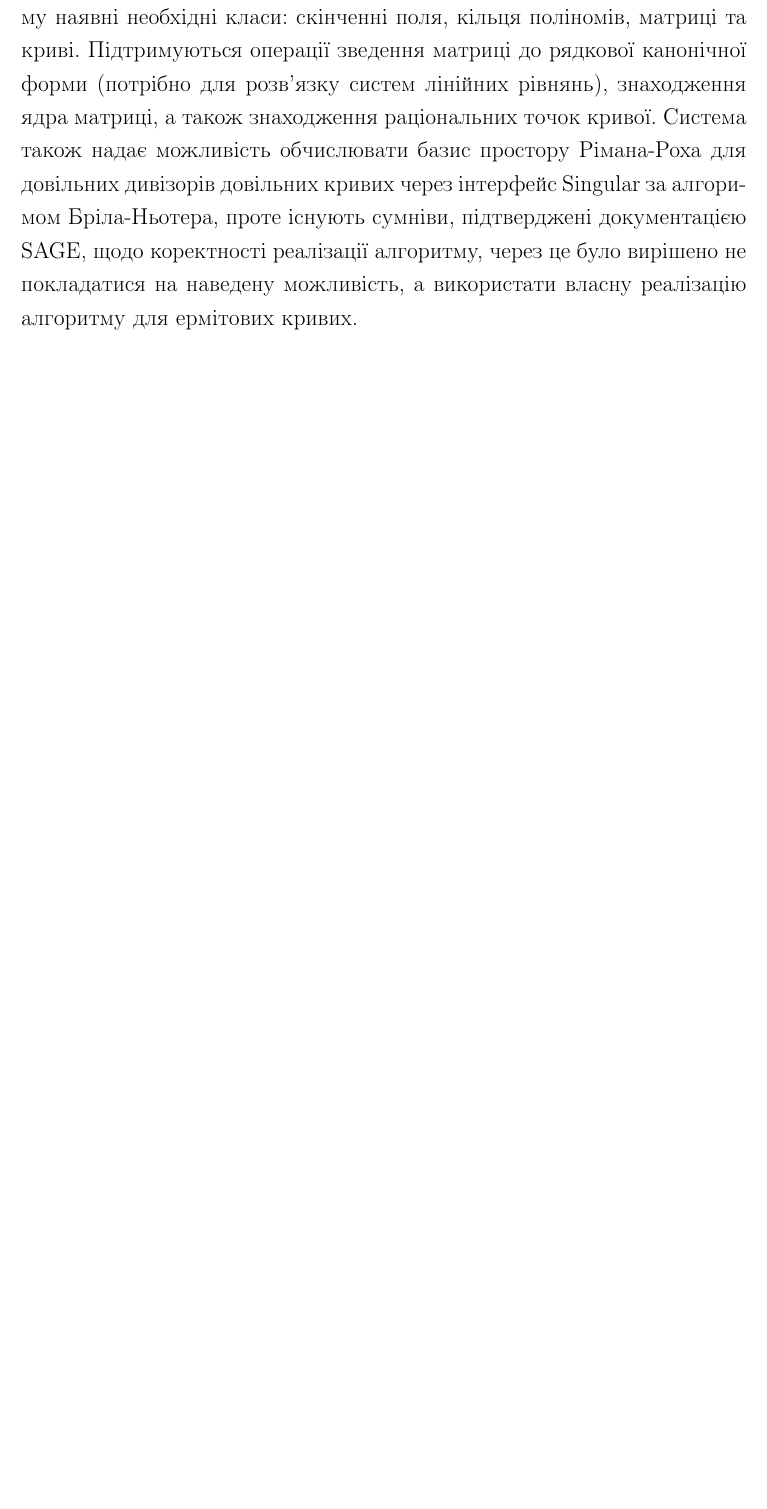
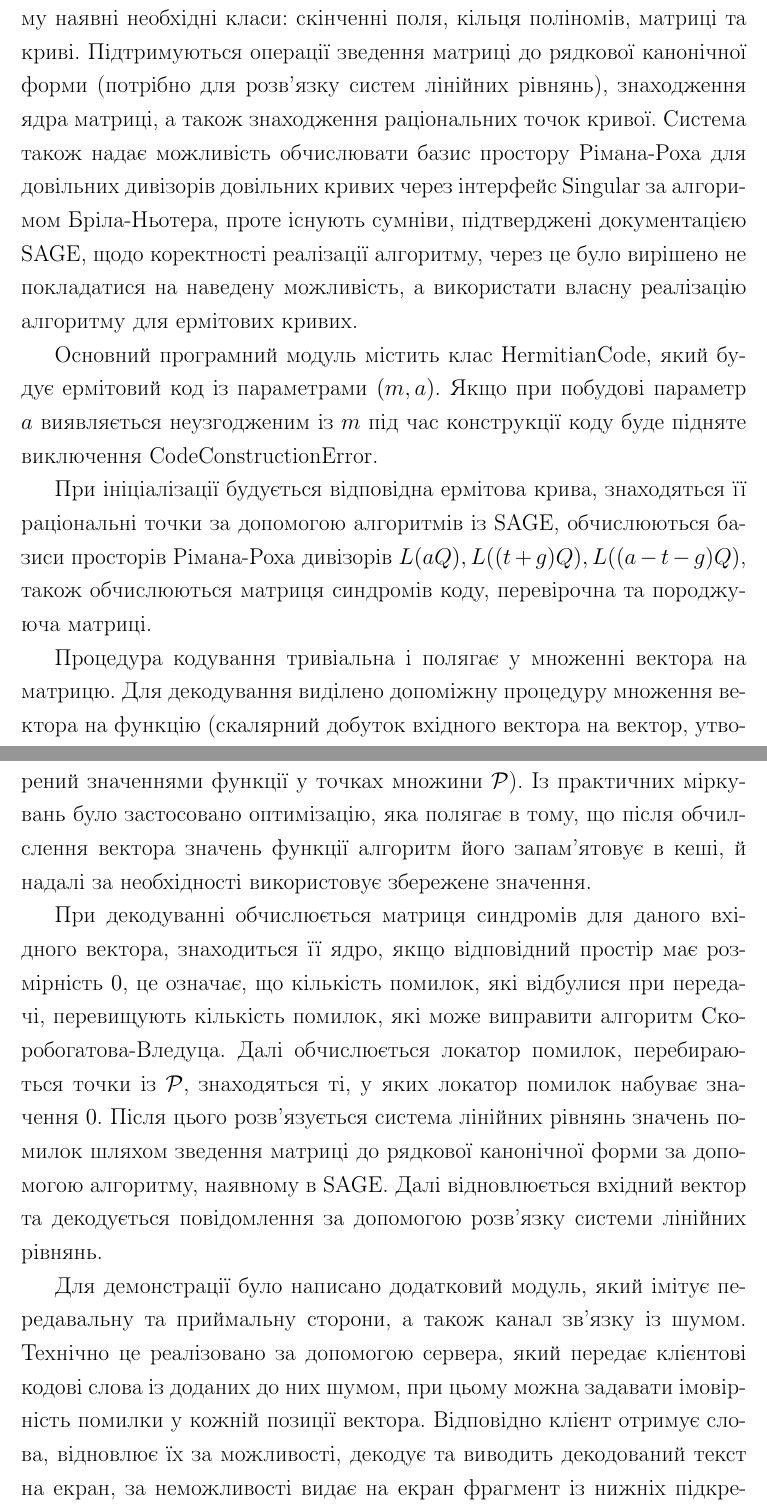
Before and after one commit to troyand/goppa, a LaTeX document (coursework.tex): part of page 21 of 26 before the commit and two parts of pages 23 and 24 of 28 after it, the two joined at a grey line, cut so that both start at the same text, the shorter picture padded with empty space. Compiled offline with pdfLaTeX.

Commit message:
more on algorithm

```diff
--- a/coursework.tex
+++ b/coursework.tex
@@ -1,6 +1,7 @@
-\documentclass[a4paper,12pt,oneside]{article}
+\documentclass[a4paper,14pt,oneside]{extarticle}
 %\usepackage[left=20mm,right=15mm,top=20mm,bottom=20mm,includefoot]{geometry}
-\usepackage[small,compact,center]{titlesec}
+%\usepackage[big,compact,center]{titlesec}
+\usepackage{titlesec}
 \usepackage{setspace}
 \usepackage[T1]{fontenc}
 \onehalfspacing
@@ -16,14 +17,12 @@
 \usepackage{cases}
 \usepackage{graphicx}
 \usepackage{cite}
-\usepackage[14pt]{extsizes}
 \usepackage{simplemargins}
 \setleftmargin{30mm}
 \setrightmargin{25mm}
 \settopmargin{20mm}
 \setbottommargin{20mm}
 %\setallmargins{22mm}
-
 
 \title{Надлишкове кодування на алгебраїчних кривих}
 \author{Михайло Трояновський}
@@ -587,6 +595,31 @@ $m^3$ стовпчиків, тому загальну кількість її е
 кривих через інтерфейс Singular за алгоримом Бріла-Ньотера, проте існують сумніви, підтверджені документацією SAGE, щодо коректності реалізації
 алгоритму, через це було вирішено не покладатися на наведену можливість, а використати власну реалізацію алгоритму для ермітових кривих.
 
+Основний програмний модуль містить клас HermitianCode, який будує ермітовий код із параметрами $(m, a)$. Якщо при побудові параметр $a$ виявляється
+неузгодженим із $m$ під час конструкції коду буде підняте виключення CodeConstructionError.
+
+При ініціалізації будується відповідна ермітова крива,
+знаходяться її раціональні точки за допомогою алгоритмів із SAGE, обчислюються базиси просторів Рімана-Роха дивізорів $L(aQ), L( (t+g)Q), L( (a-t-g)Q)$,
+також обчислюються матриця синдромів коду, перевірочна та породжуюча матриці.
+
+Процедура кодування тривіальна і полягає у множенні вектора на матрицю. Для декодування виділено допоміжну процедуру множення вектора на функцію
+(скалярний добуток вхідного вектора на вектор, утворений значеннями функції у точках множини $\mathcal{P}$).
+Із практичних міркувань було застосовано оптимізацію, яка полягає в тому, що після обчилслення вектора значень функції алгоритм його запам'ятовує в
+кеші, й надалі за необхідності використовує збережене значення.
+
+При декодуванні обчислюється матриця синдромів для даного вхідного вектора, знаходиться її ядро, якщо відповідний простір має розмірність $0$, це
+означає, що кількість помилок, які відбулися при передачі, перевищують кількість помилок, які може виправити алгоритм Ско\-робогатова-Вледуца. Далі
+обчислюється локатор помилок, перебираються точки із $\mathcal{P}$, знаходяться ті, у яких локатор помилок набуває значення $0$. Після цього
+розв'язується система лінійних рівнянь значень помилок шляхом зведення матриці до рядкової канонічної форми за допомогою алгоритму, наявному в SAGE.
+Далі відновлюється вхідний вектор та декодується повідомлення за допомогою розв'язку системи лінійних рівнянь.
+
+Для демонстрації було написано додатковий модуль, який імітує передавальну та приймальну сторони, а також канал зв'язку із шумом. Технічно це
+реалізовано за допомогою сервера, який передає клієнтові кодові слова із доданих до них шумом, при цьому можна задавати імовірність помилки у
+кожній позиції вектора. Відповідно клієнт отримує слова, відновлює їх за можливості, декодує та виводить декодований текст на екран,
+за неможливості видає на екран фрагмент із нижніх підкреслювань. Для роботи із текстом було написано додаткові процедури, які переводять літери у
+вектори над скінченним полем і навпаки. Відповідні процедури досить прості, тому вони накладають досить жорсткі обмеження на параметри коду для
+збереження узгодженості, перевірялися коди із параметрами $(4, 53)$ та $(4, 37)$.
+
 \pagebreak
 \section*{Висновки}
 \addcontentsline{toc}{section}{Висновки}
```
Also changed, not shown: coursework.pdf, coursework.tex (24 more changed lines), 2 other files.
